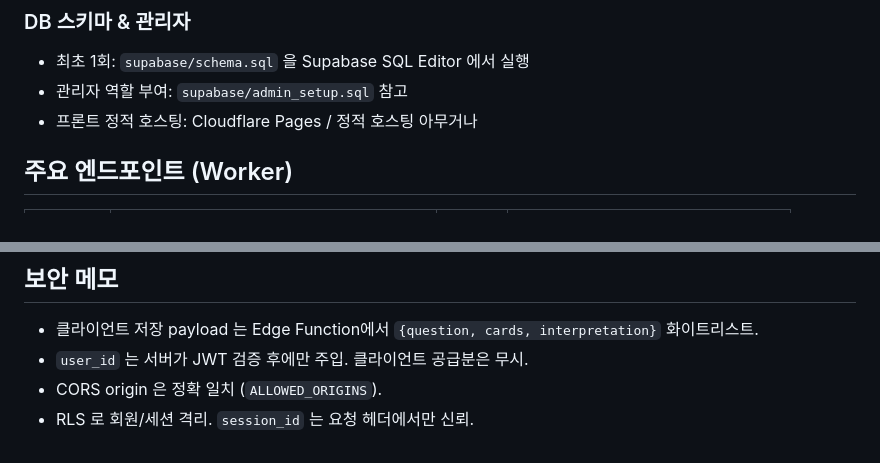
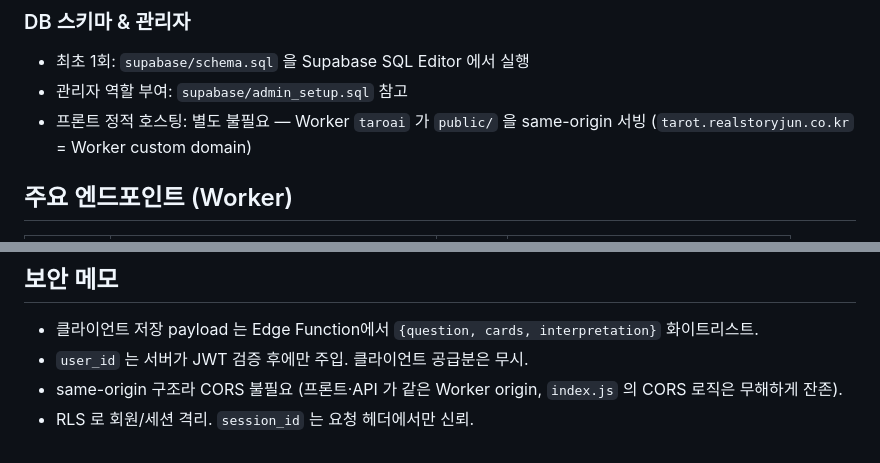
Before and after one commit to RealStoryJun/Tarobot, a Markdown page: README.md, 2 parts joined by grey strips. Rendered like a GitHub page.

```diff
--- a/README.md
+++ b/README.md
@@ -101,7 +102,7 @@ npm run deploy:schema       # DB 마이그레이션 (supabase/migrations 가 있
 
 - 최초 1회: `supabase/schema.sql` 을 Supabase SQL Editor 에서 실행
 - 관리자 역할 부여: `supabase/admin_setup.sql` 참고
-- 프론트 정적 호스팅: Cloudflare Pages / 정적 호스팅 아무거나
+- 프론트 정적 호스팅: 별도 불필요 — Worker `taroai` 가 `public/` 을 same-origin 서빙 (`tarot.realstoryjun.co.kr` = Worker custom domain)
 
 ## 주요 엔드포인트 (Worker)
 
@@ -120,5 +121,5 @@ npm run deploy:schema       # DB 마이그레이션 (supabase/migrations 가 있
 
 - 클라이언트 저장 payload 는 Edge Function에서 `{question, cards, interpretation}` 화이트리스트.
 - `user_id` 는 서버가 JWT 검증 후에만 주입. 클라이언트 공급분은 무시.
-- CORS origin 은 정확 일치 (`ALLOWED_ORIGINS`).
+- same-origin 구조라 CORS 불필요 (프론트·API 가 같은 Worker origin, `index.js` 의 CORS 로직은 무해하게 잔존).
 - RLS 로 회원/세션 격리. `session_id` 는 요청 헤더에서만 신뢰.
```
Also changed, not shown: other parts of README.md (+16 -15 lines).
